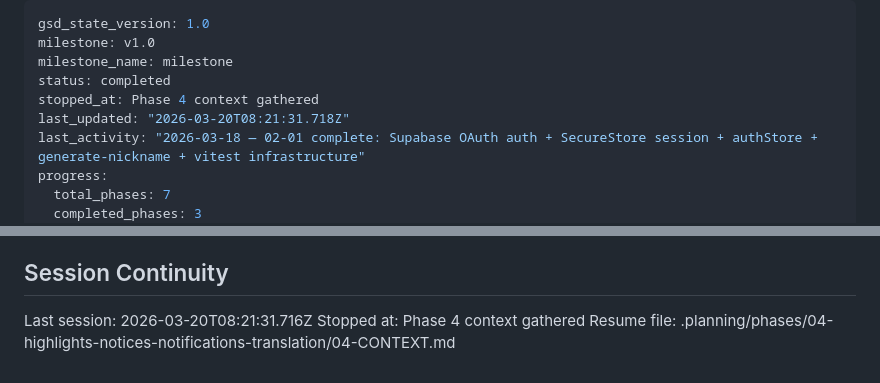
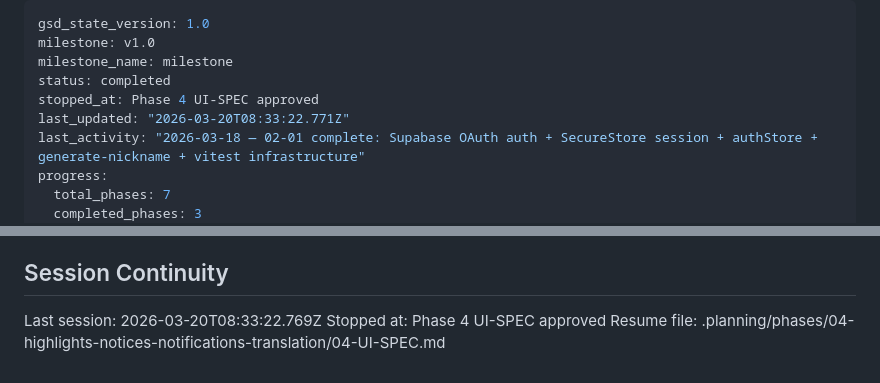
Before and after one commit to sangwopark19/wecord, a Markdown page: .planning/STATE.md, 2 parts joined by grey strips. Rendered like a GitHub page.

Commit message:
docs(04): UI design contract

```diff
--- a/.planning/STATE.md
+++ b/.planning/STATE.md
@@ -3,8 +3,8 @@ gsd_state_version: 1.0
 milestone: v1.0
 milestone_name: milestone
 status: completed
-stopped_at: Phase 4 context gathered
-last_updated: "2026-03-20T08:21:31.718Z"
+stopped_at: Phase 4 UI-SPEC approved
+last_updated: "2026-03-20T08:33:22.771Z"
 last_activity: "2026-03-18 — 02-01 complete: Supabase OAuth auth + SecureStore session + authStore + generate-nickname + vitest infrastructure"
 progress:
   total_phases: 7
@@ -122,6 +122,6 @@ None yet.
 
 ## Session Continuity
 
-Last session: 2026-03-20T08:21:31.716Z
-Stopped at: Phase 4 context gathered
-Resume file: .planning/phases/04-highlights-notices-notifications-translation/04-CONTEXT.md
+Last session: 2026-03-20T08:33:22.769Z
+Stopped at: Phase 4 UI-SPEC approved
+Resume file: .planning/phases/04-highlights-notices-notifications-translation/04-UI-SPEC.md
```
